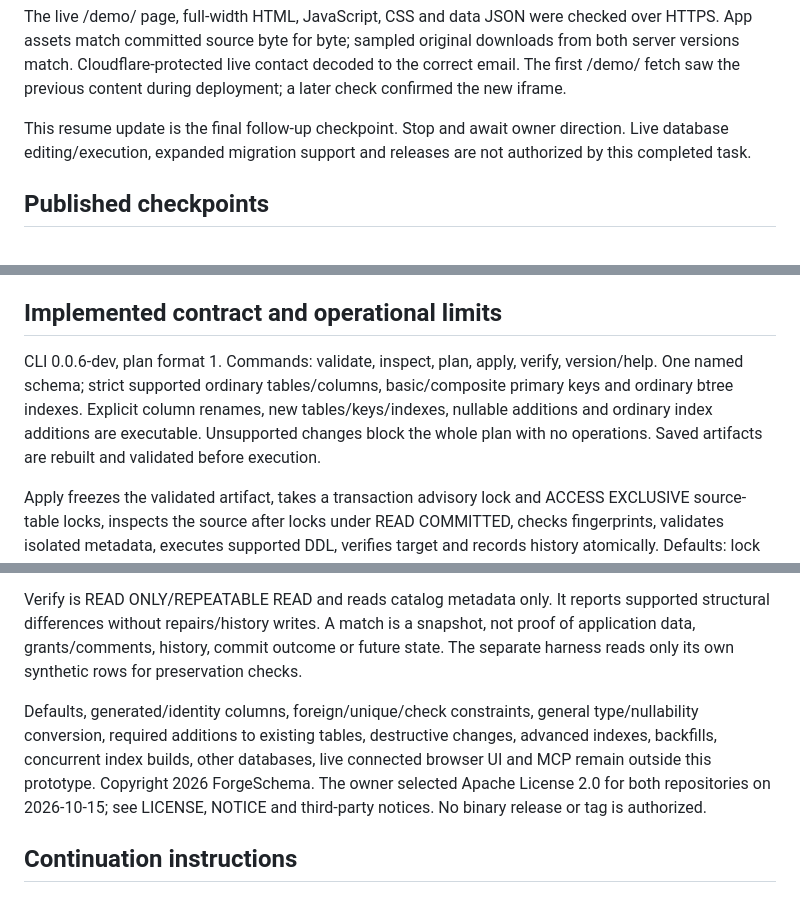
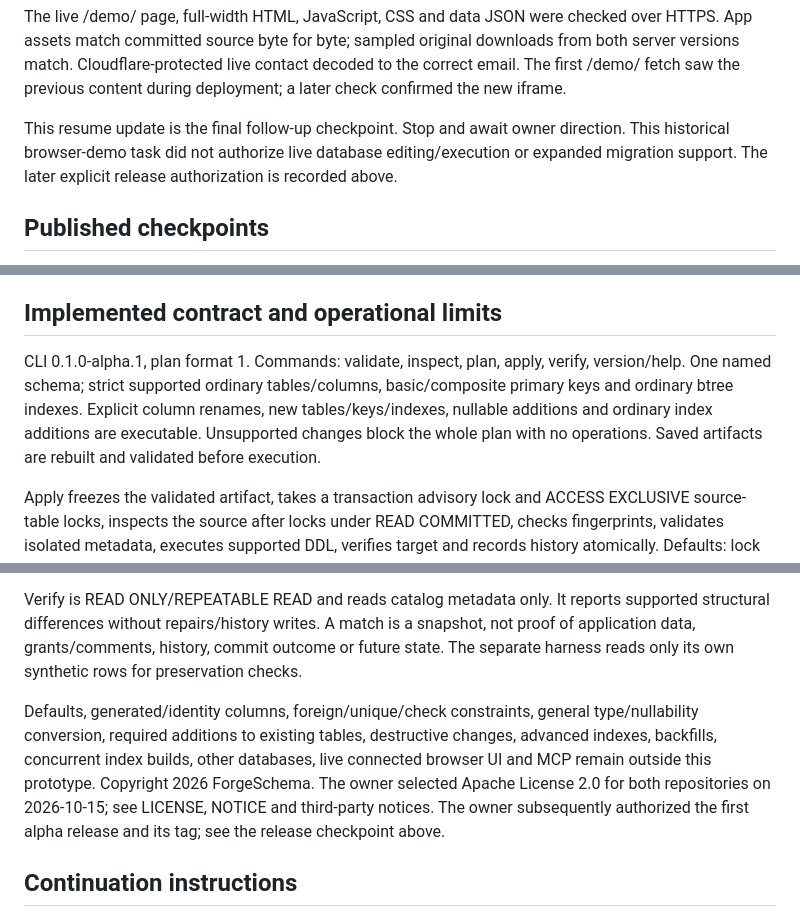
Before and after one commit to ForgeSchema/forgeschema, a Markdown page: RESUME.md, 3 parts joined by grey strips. Drawn GitHub-style.

```diff
--- a/RESUME.md
+++ b/RESUME.md
@@ -32,7 +50,7 @@ Hugo 0.158.0 built 30 pages and 37 static files. Generated internal links/assets
 
 The live /demo/ page, full-width HTML, JavaScript, CSS and data JSON were checked over HTTPS. App assets match committed source byte for byte; sampled original downloads from both server versions match. Cloudflare-protected live contact decoded to the correct email. The first /demo/ fetch saw the previous content during deployment; a later check confirmed the new iframe.
 
-This resume update is the final follow-up checkpoint. Stop and await owner direction. Live database editing/execution, expanded migration support and releases are not authorized by this completed task.
+This resume update is the final follow-up checkpoint. Stop and await owner direction. This historical browser-demo task did not authorize live database editing/execution or expanded migration support. The later explicit release authorization is recorded above.
 
 ## Published checkpoints
 
@@ -67,7 +85,7 @@ Hugo 0.158.0 built 29 pages. All generated internal links/assets resolve; no inh
 
 ## Implemented contract and operational limits
 
-CLI 0.0.6-dev, plan format 1. Commands: validate, inspect, plan, apply, verify, version/help. One named schema; strict supported ordinary tables/columns, basic/composite primary keys and ordinary btree indexes. Explicit column renames, new tables/keys/indexes, nullable additions and ordinary index additions are executable. Unsupported changes block the whole plan with no operations. Saved artifacts are rebuilt and validated before execution.
+CLI 0.1.0-alpha.1, plan format 1. Commands: validate, inspect, plan, apply, verify, version/help. One named schema; strict supported ordinary tables/columns, basic/composite primary keys and ordinary btree indexes. Explicit column renames, new tables/keys/indexes, nullable additions and ordinary index additions are executable. Unsupported changes block the whole plan with no operations. Saved artifacts are rebuilt and validated before execution.
 
 Apply freezes the validated artifact, takes a transaction advisory lock and ACCESS EXCLUSIVE source-table locks, inspects the source after locks under READ COMMITTED, checks fingerprints, validates isolated metadata, executes supported DDL, verifies target and records history atomically. Defaults: lock 5s, statement 30s, overall 60s. A commit error may leave outcome uncertain and reports IDs for investigation.
 
@@ -75,7 +93,7 @@ External DDL must be paused. Advisory locks coordinate ForgeSchema clients only;
 
 Verify is READ ONLY/REPEATABLE READ and reads catalog metadata only. It reports supported structural differences without repairs/history writes. A match is a snapshot, not proof of application data, grants/comments, history, commit outcome or future state. The separate harness reads only its own synthetic rows for preservation checks.
 
-Defaults, generated/identity columns, foreign/unique/check constraints, general type/nullability conversion, required additions to existing tables, destructive changes, advanced indexes, backfills, concurrent index builds, other databases, live connected browser UI and MCP remain outside this prototype. Copyright 2026 ForgeSchema. The owner selected Apache License 2.0 for both repositories on 2026-10-15; see LICENSE, NOTICE and third-party notices. No binary release or tag is authorized.
+Defaults, generated/identity columns, foreign/unique/check constraints, general type/nullability conversion, required additions to existing tables, destructive changes, advanced indexes, backfills, concurrent index builds, other databases, live connected browser UI and MCP remain outside this prototype. Copyright 2026 ForgeSchema. The owner selected Apache License 2.0 for both repositories on 2026-10-15; see LICENSE, NOTICE and third-party notices. The owner subsequently authorized the first alpha release and its tag; see the release checkpoint above.
 
 ## Continuation instructions
 
```
Also changed, not shown: other parts of RESUME.md (+20 -2 lines).
